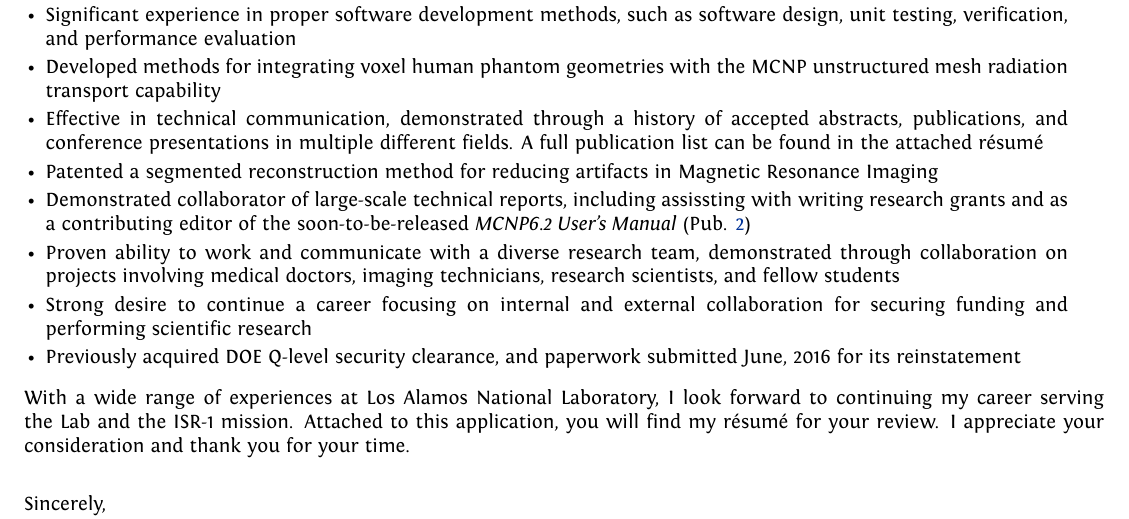
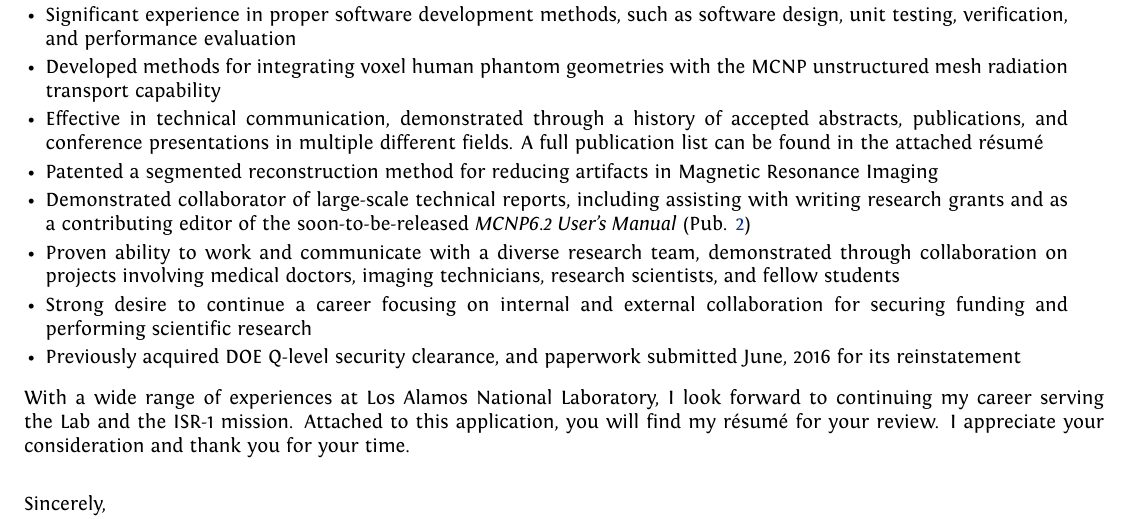
Before and after one commit to caseyalananderson/ResumeTest, a LaTeX document (coverletter/coverletter_main.tex, which reads includes/coverletter.tex): part of the page, cut so that both start at the same text. Compiled offline with XeLaTeX.

Commit message:
typo fix

```diff
--- a/includes/coverletter.tex
+++ b/includes/coverletter.tex
@@ -62,7 +62,7 @@
 	% Demonstrated record of recent publications in peer-reviewed journals, patents, or contributions to major reports
 	\item Effective in technical communication, demonstrated through a history of accepted abstracts, publications, and conference presentations in multiple different fields. A full publication list can be found in the attached r\'{e}sum\'{e}
 	\item Patented a segmented reconstruction method for reducing artifacts in Magnetic Resonance Imaging
-	\item Demonstrated collaborator of large-scale technical reports, including assissting with writing research grants and as a contributing editor of the soon-to-be-released \textit{MCNP6.2 User's Manual} (Pub. \ref{mcnp_manual})
+	\item Demonstrated collaborator of large-scale technical reports, including assisting with writing research grants and as a contributing editor of the soon-to-be-released \textit{MCNP6.2 User's Manual} (Pub. \ref{mcnp_manual})
 	%\item Editor of the soon-to-be-released \textit{MCNP6.2 User's Manual}
 
 	% Demonstrated ability to work independently and as a member of a team, with good communication skills; Successful scientists are encouraged to nurture university collaborations or industrial partnerships
```
